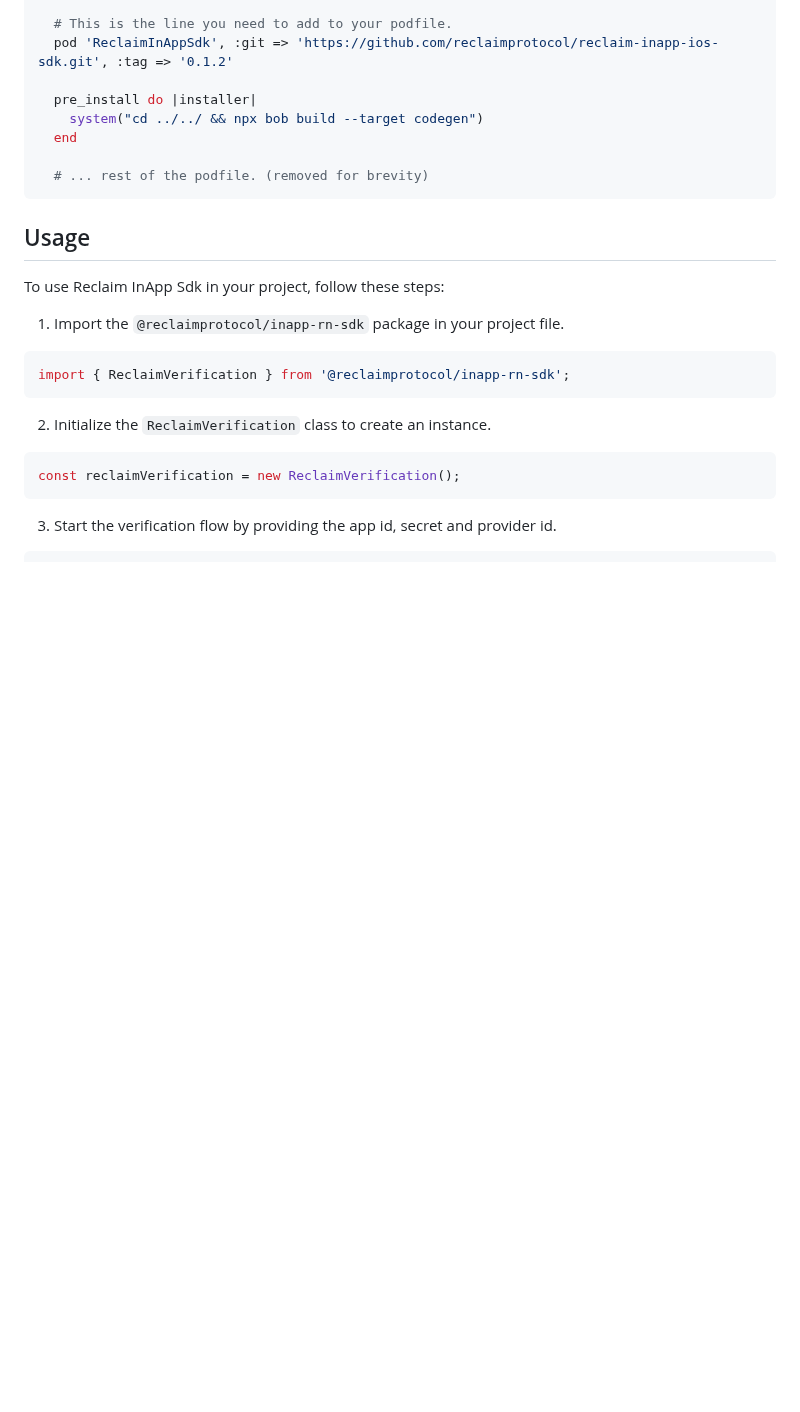
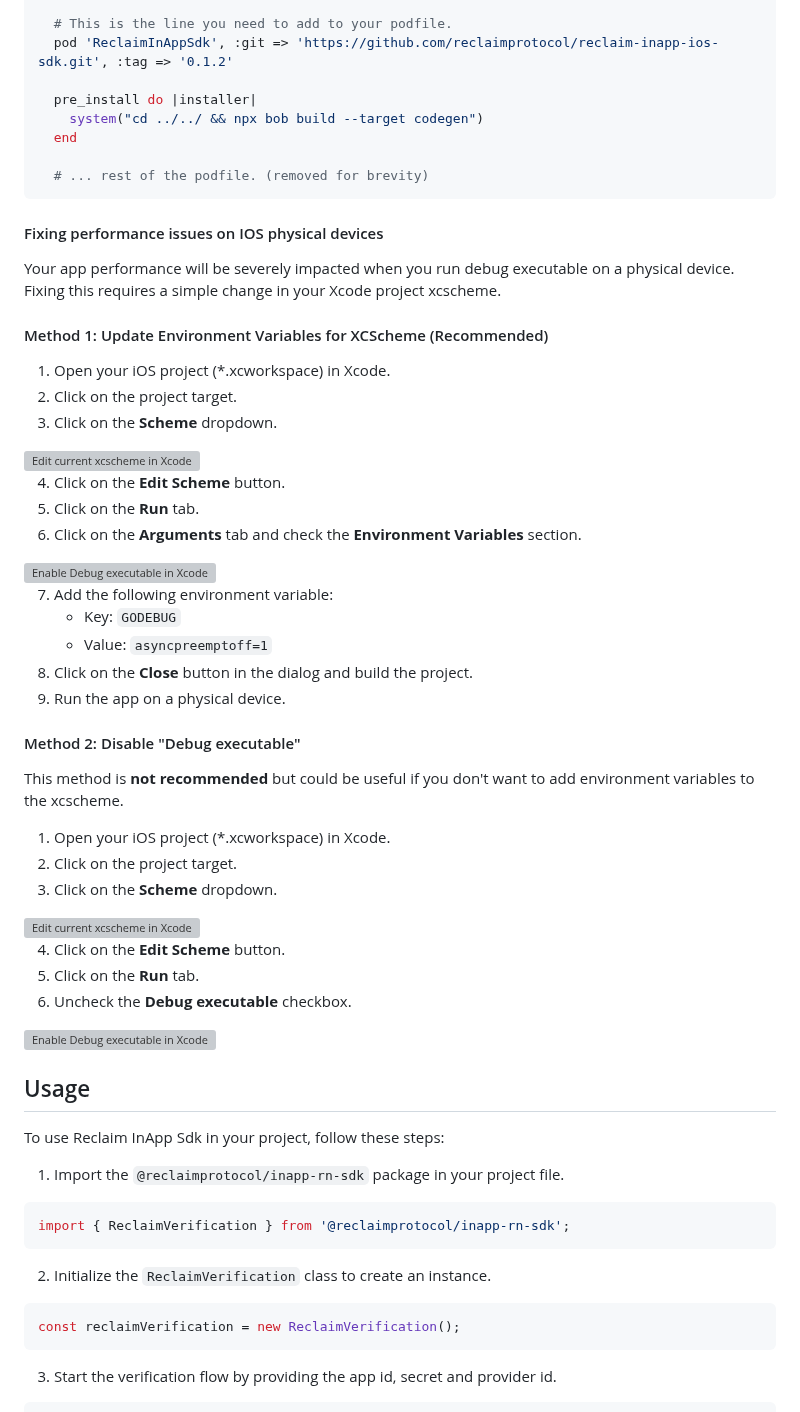
Before and after one commit to reclaimprotocol/reclaim-inapp-reactnative-sdk, a Markdown page: README.md, the part around the change. Drawn GitHub-style; blank space fills up the shorter version; grey boxes are pictures that could not be loaded.

Commit message:
Update docs for iOS performance fix

````diff
--- a/README.md
+++ b/README.md
@@ -145,6 +145,45 @@ target 'InappRnSdkExample' do
   # ... rest of the podfile. (removed for brevity)
 ```
 
+#### Fixing performance issues on IOS physical devices
+
+Your app performance will be severely impacted when you run debug executable on a physical device. Fixing this requires a simple change in your Xcode project xcscheme.
+
+#### Method 1: Update Environment Variables for XCScheme (Recommended)
+1. Open your iOS project (*.xcworkspace) in Xcode.
+2. Click on the project target.
+3. Click on the **Scheme** dropdown.
+
+<img src="https://github.com/reclaimprotocol/reclaim-inapp-ios-sdk/blob/83f23570a47828d011b713679852053acdba89c1/Screenshots/Install/10.png?raw=true" alt="Edit current xcscheme in Xcode" width="500">
+
+4. Click on the **Edit Scheme** button.
+5. Click on the **Run** tab.
+6. Click on the **Arguments** tab and check the **Environment Variables** section.
+
+<img src="https://github.com/reclaimprotocol/reclaim-inapp-ios-sdk/blob/83f23570a47828d011b713679852053acdba89c1/Screenshots/Install/12.png?raw=true" alt="Enable Debug executable in Xcode" width="500">
+
+7. Add the following environment variable:
+    - Key: `GODEBUG`
+    - Value: `asyncpreemptoff=1`
+8. Click on the **Close** button in the dialog and build the project.
+9. Run the app on a physical device.
+
+#### Method 2: Disable "Debug executable"
+
+This method is **not recommended** but could be useful if you don't want to add environment variables to the xcscheme.
+
+1. Open your iOS project (*.xcworkspace) in Xcode.
+2. Click on the project target.
+3. Click on the **Scheme** dropdown.
+
+<img src="https://github.com/reclaimprotocol/reclaim-inapp-ios-sdk/blob/83f23570a47828d011b713679852053acdba89c1/Screenshots/Install/10.png?raw=true" alt="Edit current xcscheme in Xcode" width="500">
+
+4. Click on the **Edit Scheme** button.
+5. Click on the **Run** tab.
+6. Uncheck the **Debug executable** checkbox.
+
+<img src="https://github.com/reclaimprotocol/reclaim-inapp-ios-sdk/blob/83f23570a47828d011b713679852053acdba89c1/Screenshots/Install/11.png?raw=true" alt="Enable Debug executable in Xcode" width="500">
+
 ## Usage
 
 To use Reclaim InApp Sdk in your project, follow these steps:
````
